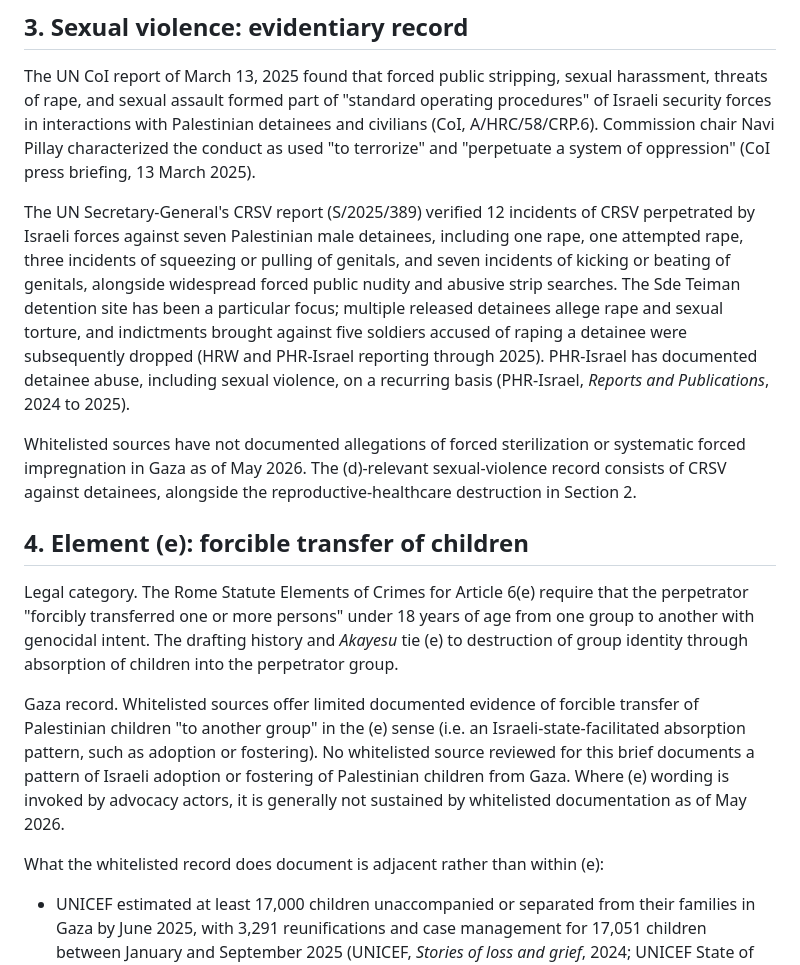
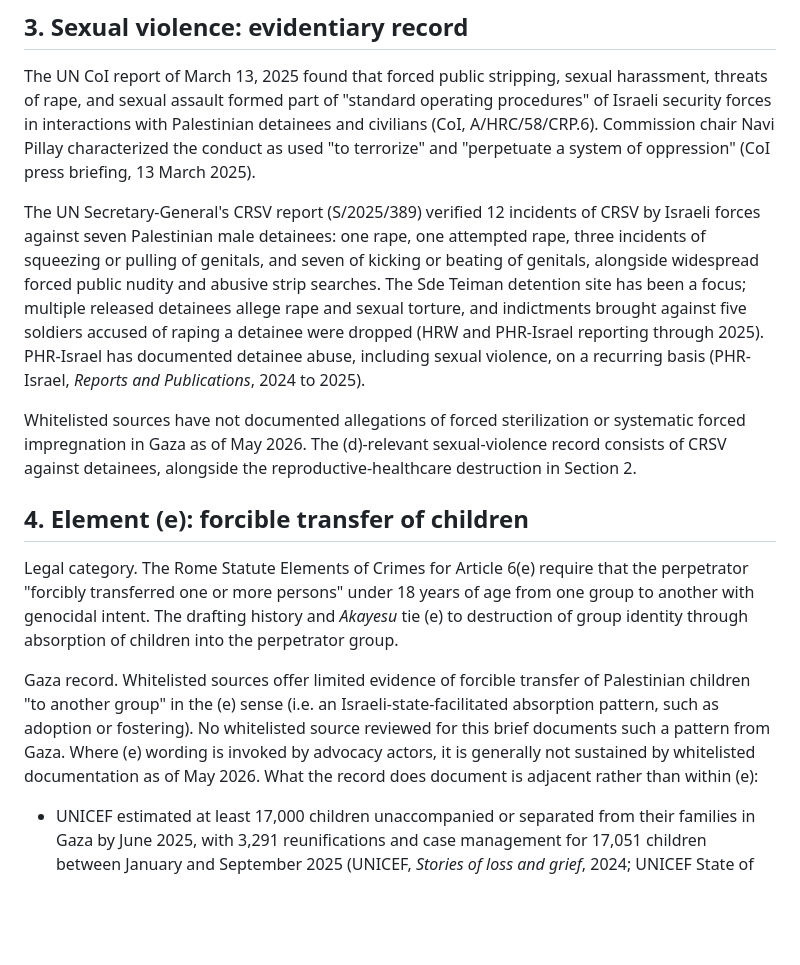
Before and after one commit to laoganpapi/wikiclaws, a Markdown page: 05_acts_births_children_output.md, the part around the change. Rendered like a GitHub page; blank space fills up the shorter version.

```diff
--- a/05_acts_births_children_output.md
+++ b/05_acts_births_children_output.md
@@ -22,7 +22,7 @@ Source framing varies. UNFPA, WHO, and UNICEF have generally framed harms as con
 
 The UN CoI report of March 13, 2025 found that forced public stripping, sexual harassment, threats of rape, and sexual assault formed part of "standard operating procedures" of Israeli security forces in interactions with Palestinian detainees and civilians (CoI, A/HRC/58/CRP.6). Commission chair Navi Pillay characterized the conduct as used "to terrorize" and "perpetuate a system of oppression" (CoI press briefing, 13 March 2025).
 
-The UN Secretary-General's CRSV report (S/2025/389) verified 12 incidents of CRSV perpetrated by Israeli forces against seven Palestinian male detainees, including one rape, one attempted rape, three incidents of squeezing or pulling of genitals, and seven incidents of kicking or beating of genitals, alongside widespread forced public nudity and abusive strip searches. The Sde Teiman detention site has been a particular focus; multiple released detainees allege rape and sexual torture, and indictments brought against five soldiers accused of raping a detainee were subsequently dropped (HRW and PHR-Israel reporting through 2025). PHR-Israel has documented detainee abuse, including sexual violence, on a recurring basis (PHR-Israel, *Reports and Publications*, 2024 to 2025).
+The UN Secretary-General's CRSV report (S/2025/389) verified 12 incidents of CRSV by Israeli forces against seven Palestinian male detainees: one rape, one attempted rape, three incidents of squeezing or pulling of genitals, and seven of kicking or beating of genitals, alongside widespread forced public nudity and abusive strip searches. The Sde Teiman detention site has been a focus; multiple released detainees allege rape and sexual torture, and indictments brought against five soldiers accused of raping a detainee were dropped (HRW and PHR-Israel reporting through 2025). PHR-Israel has documented detainee abuse, including sexual violence, on a recurring basis (PHR-Israel, *Reports and Publications*, 2024 to 2025).
 
 Whitelisted sources have not documented allegations of forced sterilization or systematic forced impregnation in Gaza as of May 2026. The (d)-relevant sexual-violence record consists of CRSV against detainees, alongside the reproductive-healthcare destruction in Section 2.
 
@@ -30,9 +30,7 @@ Whitelisted sources have not documented allegations of forced sterilization or s
 
 Legal category. The Rome Statute Elements of Crimes for Article 6(e) require that the perpetrator "forcibly transferred one or more persons" under 18 years of age from one group to another with genocidal intent. The drafting history and *Akayesu* tie (e) to destruction of group identity through absorption of children into the perpetrator group.
 
-Gaza record. Whitelisted sources offer limited documented evidence of forcible transfer of Palestinian children "to another group" in the (e) sense (i.e. an Israeli-state-facilitated absorption pattern, such as adoption or fostering). No whitelisted source reviewed for this brief documents a pattern of Israeli adoption or fostering of Palestinian children from Gaza. Where (e) wording is invoked by advocacy actors, it is generally not sustained by whitelisted documentation as of May 2026.
-
-What the whitelisted record does document is adjacent rather than within (e):
+Gaza record. Whitelisted sources offer limited evidence of forcible transfer of Palestinian children "to another group" in the (e) sense (i.e. an Israeli-state-facilitated absorption pattern, such as adoption or fostering). No whitelisted source reviewed for this brief documents such a pattern from Gaza. Where (e) wording is invoked by advocacy actors, it is generally not sustained by whitelisted documentation as of May 2026. What the record does document is adjacent rather than within (e):
 
 - UNICEF estimated at least 17,000 children unaccompanied or separated from their families in Gaza by June 2025, with 3,291 reunifications and case management for 17,051 children between January and September 2025 (UNICEF, *Stories of loss and grief*, 2024; UNICEF State of Palestine Humanitarian Situation Report No. 43, 30 September 2025).
 - DCI-Palestine reported 351 Palestinian children in Israeli detention as of December 31, 2025, of whom 180 (51 percent) were in administrative detention without charge or trial, the highest proportion since DCI-P began tracking in 2008 (DCI-Palestine, 2026). DCI-Palestine ceased operations in April 2026.
```
Also changed, not shown: 01_legal_framework_output.md (+1 -1 lines).
